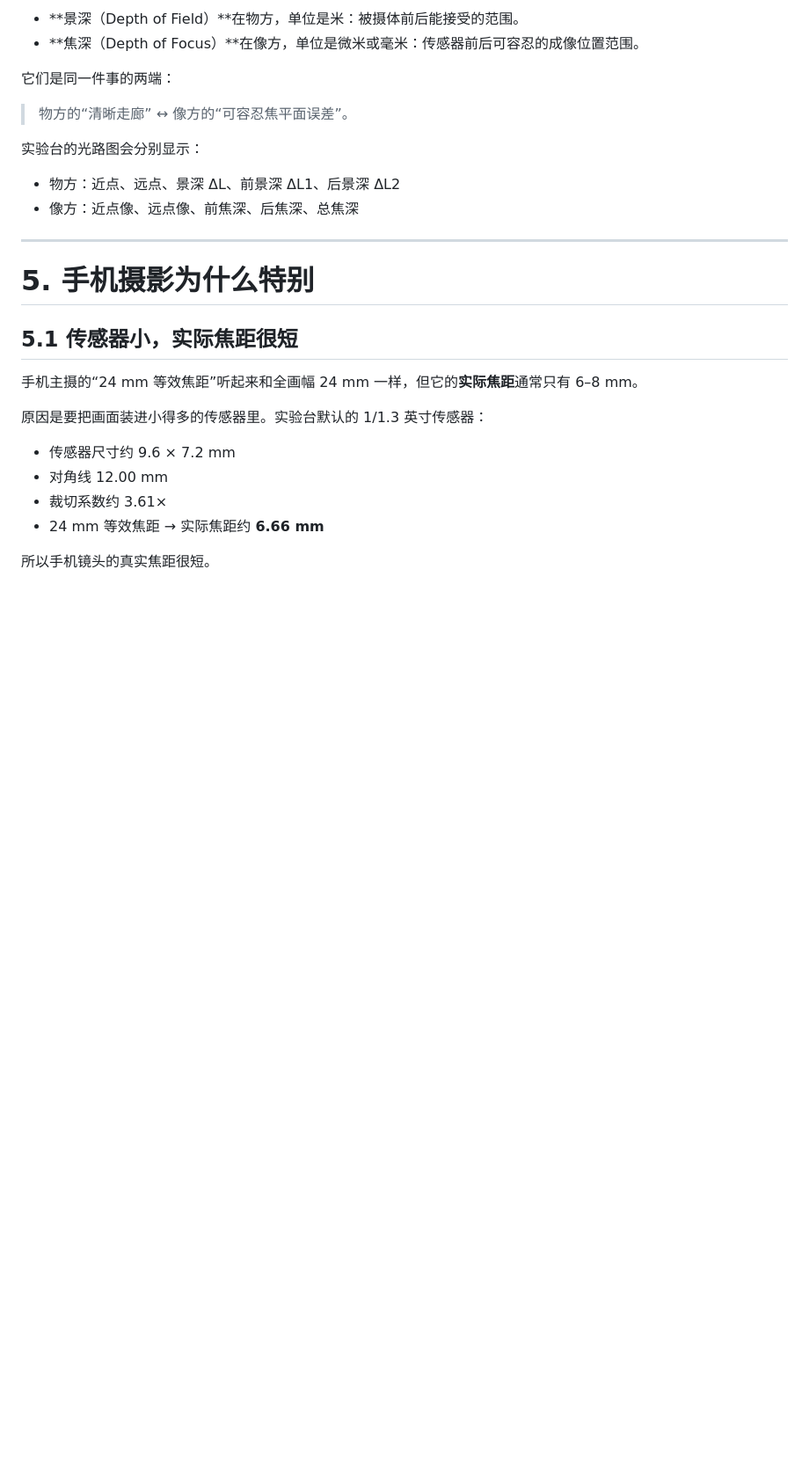
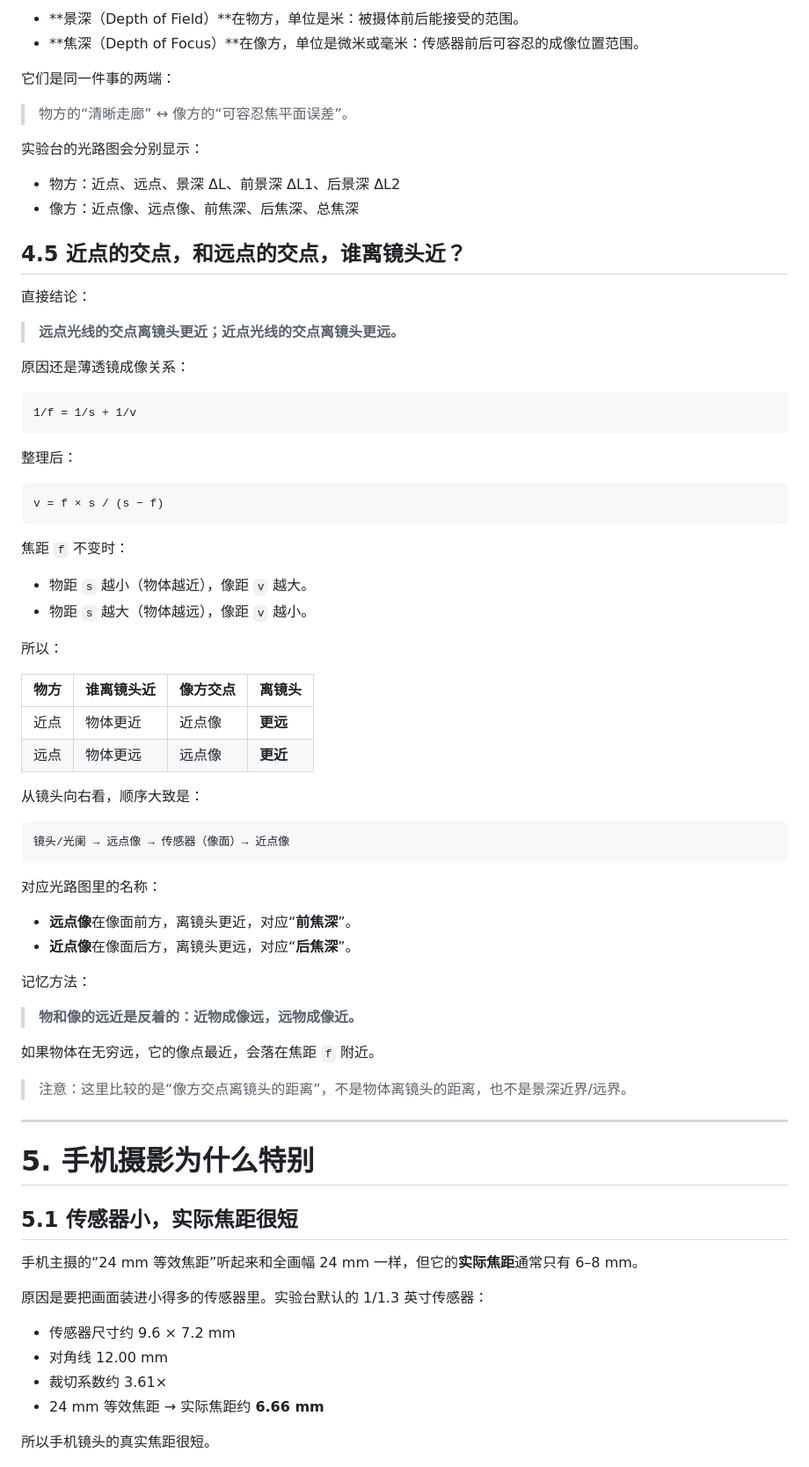
Before and after one commit to meixiansen/coc-lab, a Markdown page: docs/CoC-零基础学习指南.md, the part around one of its changes. Shown at 88% size. Rendered like a GitHub page; blank space fills up the shorter version.

Commit message:
Explain near and far conjugate points in learning guide

````diff
--- a/docs/CoC-零基础学习指南.md
+++ b/docs/CoC-零基础学习指南.md
@@ -237,6 +237,55 @@ c(D) = f² × |D − s| / [ N × D × (s − f) ]
 
 - 物方：近点、远点、景深 ΔL、前景深 ΔL1、后景深 ΔL2
 - 像方：近点像、远点像、前焦深、后焦深、总焦深
+
+## 4.5 近点的交点，和远点的交点，谁离镜头近？
+
+直接结论：
+
+> **远点光线的交点离镜头更近；近点光线的交点离镜头更远。**
+
+原因还是薄透镜成像关系：
+
+```text
+1/f = 1/s + 1/v
+```
+
+整理后：
+
+```text
+v = f × s / (s − f)
+```
+
+焦距 `f` 不变时：
+
+- 物距 `s` 越小（物体越近），像距 `v` 越大。
+- 物距 `s` 越大（物体越远），像距 `v` 越小。
+
+所以：
+
+| 物方 | 谁离镜头近 | 像方交点 | 离镜头 |
+|---|---|---|---|
+| 近点 | 物体更近 | 近点像 | **更远** |
+| 远点 | 物体更远 | 远点像 | **更近** |
+
+从镜头向右看，顺序大致是：
+
+```text
+镜头/光阑 → 远点像 → 传感器（像面）→ 近点像
+```
+
+对应光路图里的名称：
+
+- **远点像**在像面前方，离镜头更近，对应“**前焦深**”。
+- **近点像**在像面后方，离镜头更远，对应“**后焦深**”。
+
+记忆方法：
+
+> **物和像的远近是反着的：近物成像远，远物成像近。**
+
+如果物体在无穷远，它的像点最近，会落在焦距 `f` 附近。
+
+> 注意：这里比较的是“像方交点离镜头的距离”，不是物体离镜头的距离，也不是景深近界/远界。
 
 ---
 
````
Also changed, not shown: other parts of docs/CoC-零基础学习指南.md (+11 -0 lines).
